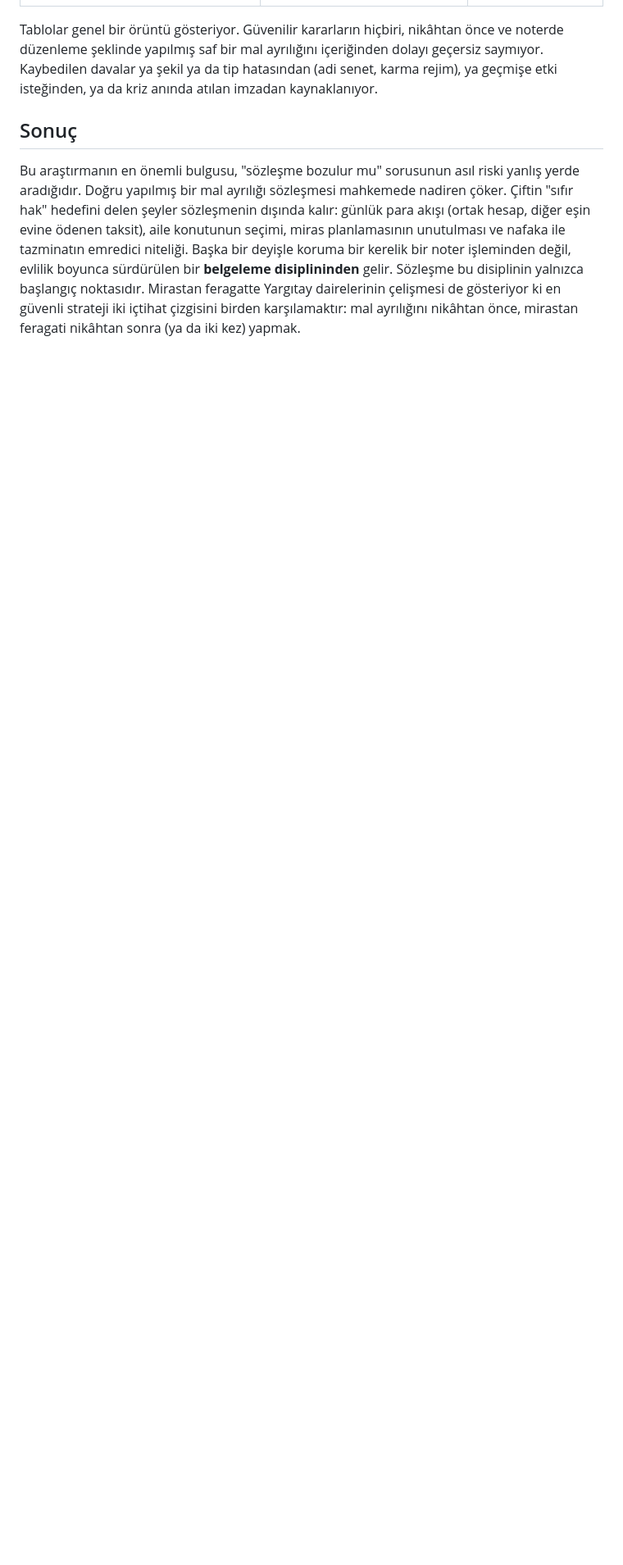
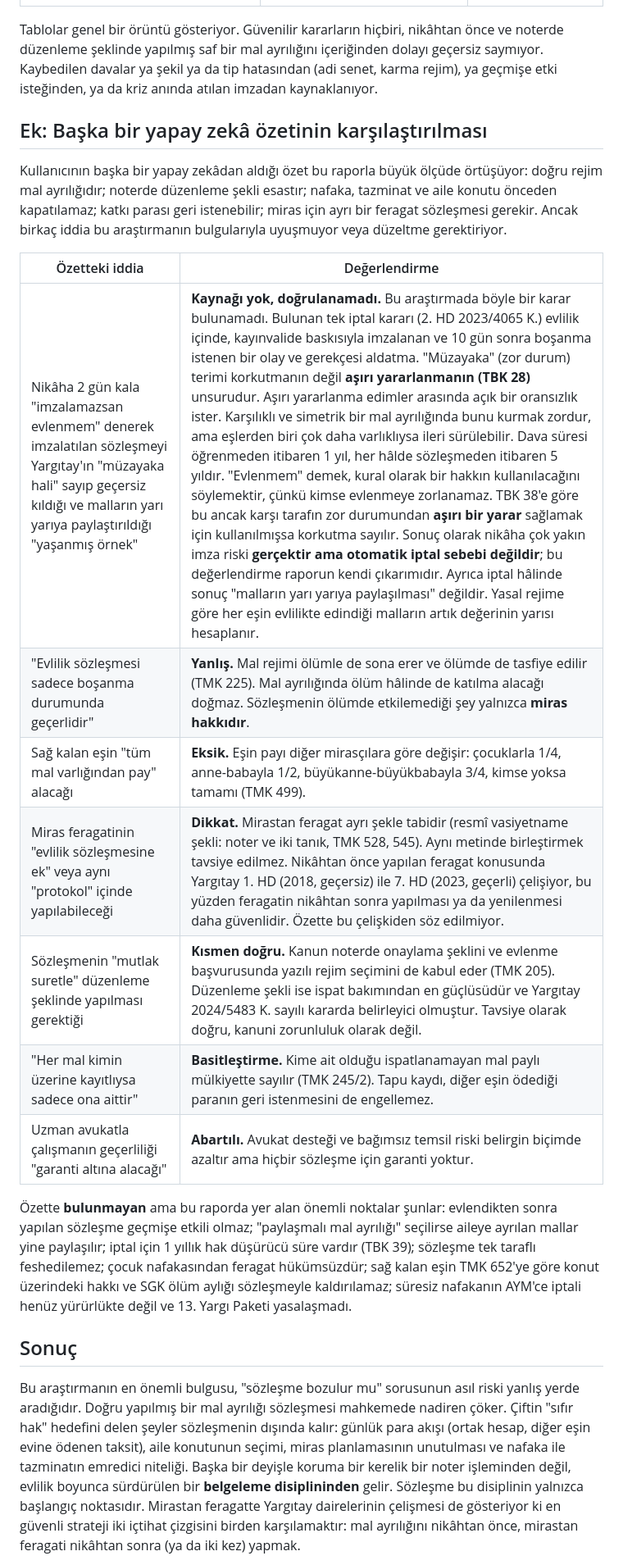
Before and after one commit to atakan12335/deneme, a Markdown page: reports/Evlilik sözleşmesi mal ayrılığı.md, the part around the change. Shown at 82% size. Drawn GitHub-style; blank space fills up the shorter version.

Commit message:
Rapora başka bir yapay zekâ özetinin karşılaştırmasını ekle
Co-Authored-By: Claude Opus 5.5 <noreply@anthropic.com>
Claude-Session: https://claude.ai/code/session_01Vb5bNvW4nZ9Kbr1Bv9EAfE

```diff
--- a/reports/Evlilik sözleşmesi mal ayrılığı.md
+++ b/reports/Evlilik sözleşmesi mal ayrılığı.md
@@ -195,6 +195,22 @@ Bu raporda hiçbir Yargıtay kararı UYAP ya da Yargıtay Karar Arama üzerinden
 
 Tablolar genel bir örüntü gösteriyor. Güvenilir kararların hiçbiri, nikâhtan önce ve noterde düzenleme şeklinde yapılmış saf bir mal ayrılığını içeriğinden dolayı geçersiz saymıyor. Kaybedilen davalar ya şekil ya da tip hatasından (adi senet, karma rejim), ya geçmişe etki isteğinden, ya da kriz anında atılan imzadan kaynaklanıyor.
 
+## Ek: Başka bir yapay zekâ özetinin karşılaştırılması
+
+Kullanıcının başka bir yapay zekâdan aldığı özet bu raporla büyük ölçüde örtüşüyor: doğru rejim mal ayrılığıdır; noterde düzenleme şekli esastır; nafaka, tazminat ve aile konutu önceden kapatılamaz; katkı parası geri istenebilir; miras için ayrı bir feragat sözleşmesi gerekir. Ancak birkaç iddia bu araştırmanın bulgularıyla uyuşmuyor veya düzeltme gerektiriyor.
+
+| Özetteki iddia | Değerlendirme |
+|---|---|
+| Nikâha 2 gün kala "imzalamazsan evlenmem" denerek imzalatılan sözleşmeyi Yargıtay'ın "müzayaka hali" sayıp geçersiz kıldığı ve malların yarı yarıya paylaştırıldığı "yaşanmış örnek" | **Kaynağı yok, doğrulanamadı.** Bu araştırmada böyle bir karar bulunamadı. Bulunan tek iptal kararı (2. HD 2023/4065 K.) evlilik içinde, kayınvalide baskısıyla imzalanan ve 10 gün sonra boşanma istenen bir olay ve gerekçesi aldatma. "Müzayaka" (zor durum) terimi korkutmanın değil **aşırı yararlanmanın (TBK 28)** unsurudur. Aşırı yararlanma edimler arasında açık bir oransızlık ister. Karşılıklı ve simetrik bir mal ayrılığında bunu kurmak zordur, ama eşlerden biri çok daha varlıklıysa ileri sürülebilir. Dava süresi öğrenmeden itibaren 1 yıl, her hâlde sözleşmeden itibaren 5 yıldır. "Evlenmem" demek, kural olarak bir hakkın kullanılacağını söylemektir, çünkü kimse evlenmeye zorlanamaz. TBK 38'e göre bu ancak karşı tarafın zor durumundan **aşırı bir yarar** sağlamak için kullanılmışsa korkutma sayılır. Sonuç olarak nikâha çok yakın imza riski **gerçektir ama otomatik iptal sebebi değildir**; bu değerlendirme raporun kendi çıkarımıdır. Ayrıca iptal hâlinde sonuç "malların yarı yarıya paylaşılması" değildir. Yasal rejime göre her eşin evlilikte edindiği malların artık değerinin yarısı hesaplanır. |
+| "Evlilik sözleşmesi sadece boşanma durumunda geçerlidir" | **Yanlış.** Mal rejimi ölümle de sona erer ve ölümde de tasfiye edilir (TMK 225). Mal ayrılığında ölüm hâlinde de katılma alacağı doğmaz. Sözleşmenin ölümde etkilemediği şey yalnızca **miras hakkıdır**. |
+| Sağ kalan eşin "tüm mal varlığından pay" alacağı | **Eksik.** Eşin payı diğer mirasçılara göre değişir: çocuklarla 1/4, anne-babayla 1/2, büyükanne-büyükbabayla 3/4, kimse yoksa tamamı (TMK 499). |
+| Miras feragatinin "evlilik sözleşmesine ek" veya aynı "protokol" içinde yapılabileceği | **Dikkat.** Mirastan feragat ayrı şekle tabidir (resmî vasiyetname şekli: noter ve iki tanık, TMK 528, 545). Aynı metinde birleştirmek tavsiye edilmez. Nikâhtan önce yapılan feragat konusunda Yargıtay 1. HD (2018, geçersiz) ile 7. HD (2023, geçerli) çelişiyor, bu yüzden feragatin nikâhtan sonra yapılması ya da yenilenmesi daha güvenlidir. Özette bu çelişkiden söz edilmiyor. |
+| Sözleşmenin "mutlak suretle" düzenleme şeklinde yapılması gerektiği | **Kısmen doğru.** Kanun noterde onaylama şeklini ve evlenme başvurusunda yazılı rejim seçimini de kabul eder (TMK 205). Düzenleme şekli ise ispat bakımından en güçlüsüdür ve Yargıtay 2024/5483 K. sayılı kararda belirleyici olmuştur. Tavsiye olarak doğru, kanuni zorunluluk olarak değil. |
+| "Her mal kimin üzerine kayıtlıysa sadece ona aittir" | **Basitleştirme.** Kime ait olduğu ispatlanamayan mal paylı mülkiyette sayılır (TMK 245/2). Tapu kaydı, diğer eşin ödediği paranın geri istenmesini de engellemez. |
+| Uzman avukatla çalışmanın geçerliliği "garanti altına alacağı" | **Abartılı.** Avukat desteği ve bağımsız temsil riski belirgin biçimde azaltır ama hiçbir sözleşme için garanti yoktur. |
+
+Özette **bulunmayan** ama bu raporda yer alan önemli noktalar şunlar: evlendikten sonra yapılan sözleşme geçmişe etkili olmaz; "paylaşmalı mal ayrılığı" seçilirse aileye ayrılan mallar yine paylaşılır; iptal için 1 yıllık hak düşürücü süre vardır (TBK 39); sözleşme tek taraflı feshedilemez; çocuk nafakasından feragat hükümsüzdür; sağ kalan eşin TMK 652'ye göre konut üzerindeki hakkı ve SGK ölüm aylığı sözleşmeyle kaldırılamaz; süresiz nafakanın AYM'ce iptali henüz yürürlükte değil ve 13. Yargı Paketi yasalaşmadı.
+
 ## Sonuç
 
 Bu araştırmanın en önemli bulgusu, "sözleşme bozulur mu" sorusunun asıl riski yanlış yerde aradığıdır. Doğru yapılmış bir mal ayrılığı sözleşmesi mahkemede nadiren çöker. Çiftin "sıfır hak" hedefini delen şeyler sözleşmenin dışında kalır: günlük para akışı (ortak hesap, diğer eşin evine ödenen taksit), aile konutunun seçimi, miras planlamasının unutulması ve nafaka ile tazminatın emredici niteliği. Başka bir deyişle koruma bir kerelik bir noter işleminden değil, evlilik boyunca sürdürülen bir **belgeleme disiplininden** gelir. Sözleşme bu disiplinin yalnızca başlangıç noktasıdır. Mirastan feragatte Yargıtay dairelerinin çelişmesi de gösteriyor ki en güvenli strateji iki içtihat çizgisini birden karşılamaktır: mal ayrılığını nikâhtan önce, mirastan feragati nikâhtan sonra (ya da iki kez) yapmak.
```
